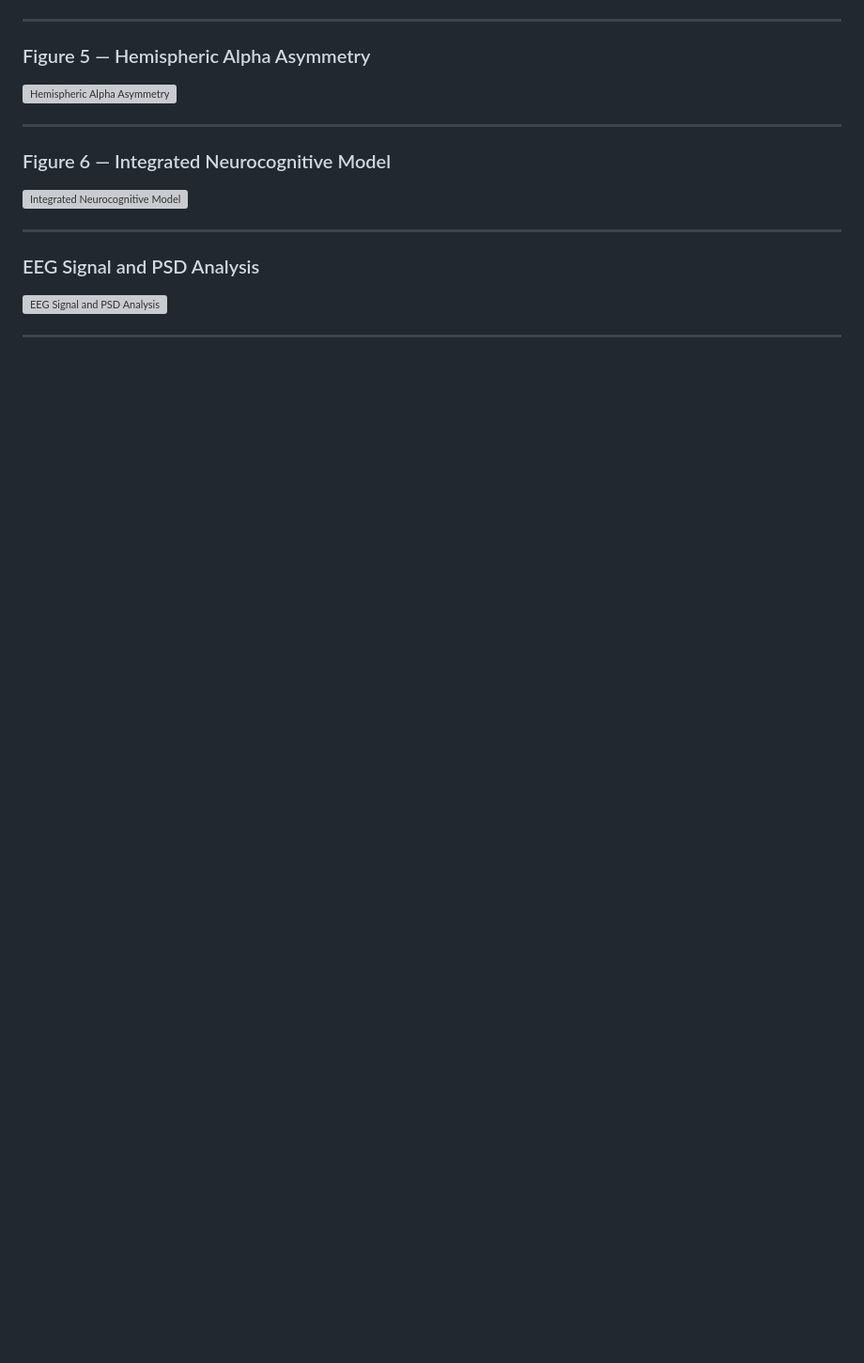
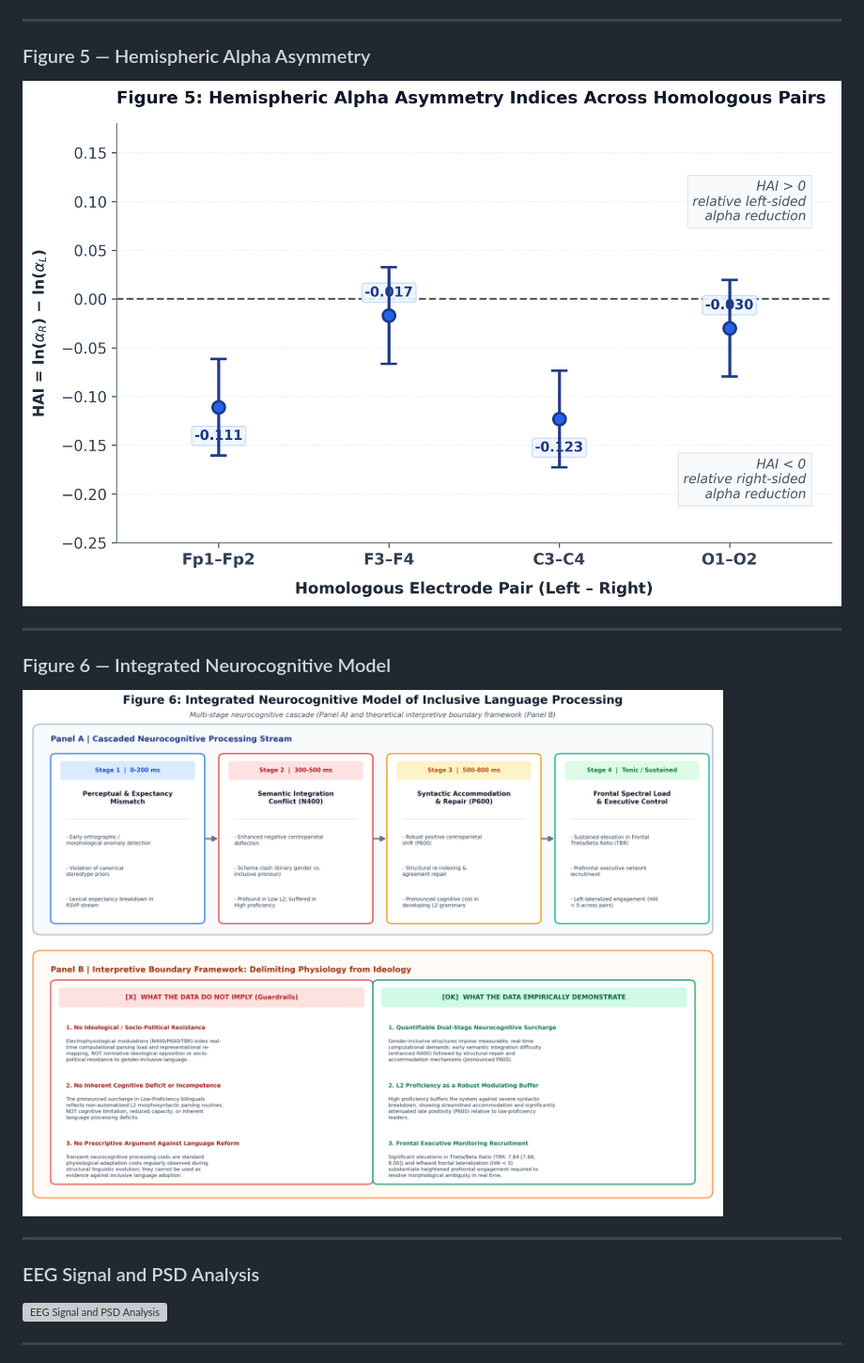
Before and after one commit to Pegi1727/Inclusive-Language-Neuro-Study, a Markdown page: README.md, the part around one of its changes. Shown at 94% size. GitHub-like rendering; blank space fills up the shorter version; grey boxes are pictures that could not be loaded.

```diff
--- a/README.md
+++ b/README.md
@@ -33,14 +26,12 @@ The main figures are displayed below.
 ---
 
 ### Figure 5 — Hemispheric Alpha Asymmetry
-
-![Hemispheric Alpha Asymmetry](./figure5_hemispheric_alpha_asymmetry.png)
+![Hemispheric Alpha Asymmetry](./figures/figure5_hemispheric_alpha_asymmetry.png)
 
 ---
 
 ### Figure 6 — Integrated Neurocognitive Model
-
-![Integrated Neurocognitive Model](./Figure_6_Integrated_Neurocognitive_Model.png)
+![Integrated Neurocognitive Model](./figures/Figure_6_Integrated_Neurocognitive_Model.png)
 
 ---
 
```
Also changed, not shown: other parts of README.md (+8 -24 lines).
